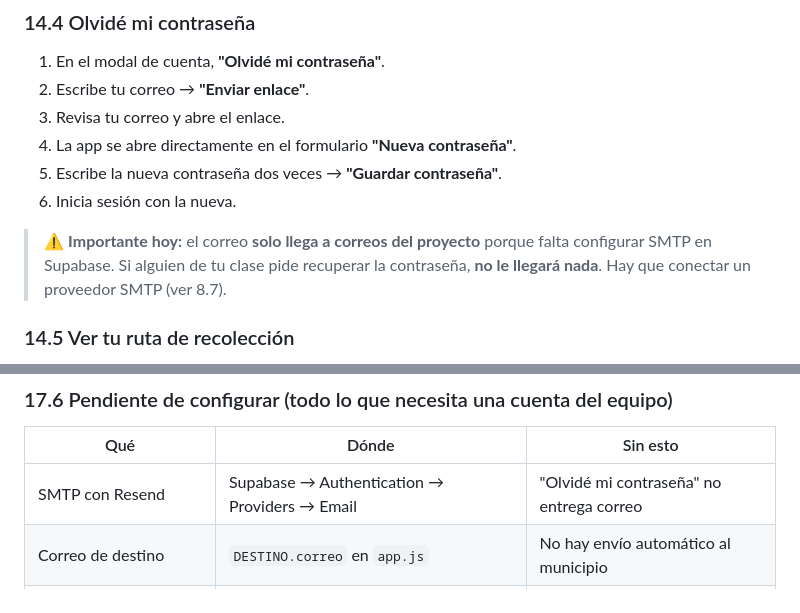
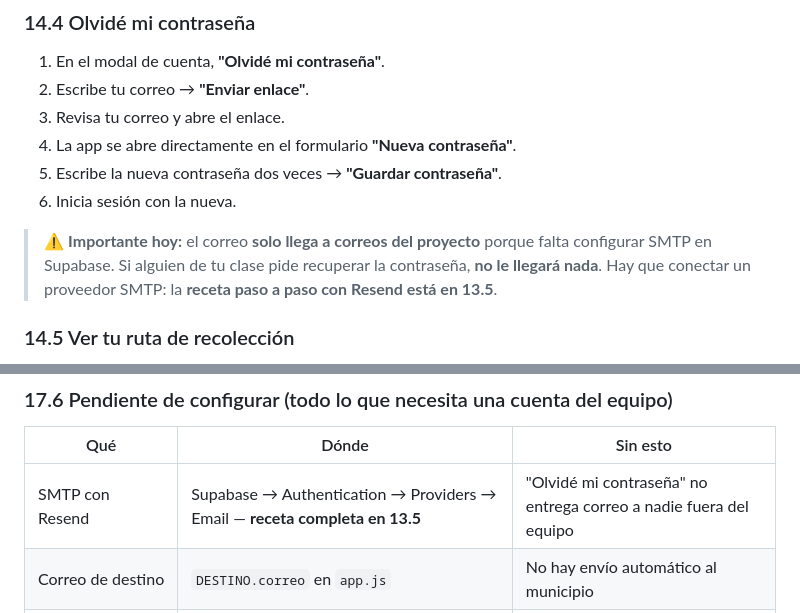
Before and after one commit to Daniel3557/basura-y-mas, a Markdown page: DOCUMENTACION.md, 2 parts joined by grey strips. Rendered like a GitHub page.

```diff
--- a/DOCUMENTACION.md
+++ b/DOCUMENTACION.md
@@ -1689,7 +1774,7 @@ npx serve -l 8788 .          # o: python -m http.server 8788
 5. Escribe la nueva contraseña dos veces → **"Guardar contraseña"**.
 6. Inicia sesión con la nueva.
 
-> ⚠️ **Importante hoy:** el correo **solo llega a correos del proyecto** porque falta configurar SMTP en Supabase. Si alguien de tu clase pide recuperar la contraseña, **no le llegará nada**. Hay que conectar un proveedor SMTP (ver 8.7).
+> ⚠️ **Importante hoy:** el correo **solo llega a correos del proyecto** porque falta configurar SMTP en Supabase. Si alguien de tu clase pide recuperar la contraseña, **no le llegará nada**. Hay que conectar un proveedor SMTP: la **receta paso a paso con Resend está en 13.5**.
 
 ### 14.5 Ver tu ruta de recolección
 
@@ -1927,7 +2012,7 @@ Escrito sin adornos, porque un proyecto honesto vale más que uno que parezca pe
 
 | Qué | Dónde | Sin esto |
 |---|---|---|
-| SMTP con Resend | Supabase → Authentication → Providers → Email | "Olvidé mi contraseña" no entrega correo |
+| SMTP con Resend | Supabase → Authentication → Providers → Email — **receta completa en 13.5** | "Olvidé mi contraseña" no entrega correo a nadie fuera del equipo |
 | Correo de destino | `DESTINO.correo` en `app.js` | No hay envío automático al municipio |
 | Desplegar `resumen-reportes` | `supabase functions deploy resumen-reportes` | Solo existen el CSV y el resumen manual |
 | DSN de Sentry | `OBSERVABILIDAD.dsn` en `app.js` | Los errores en producción no se ven |
```
Also changed, not shown: other parts of DOCUMENTACION.md (+86 -1 lines).
